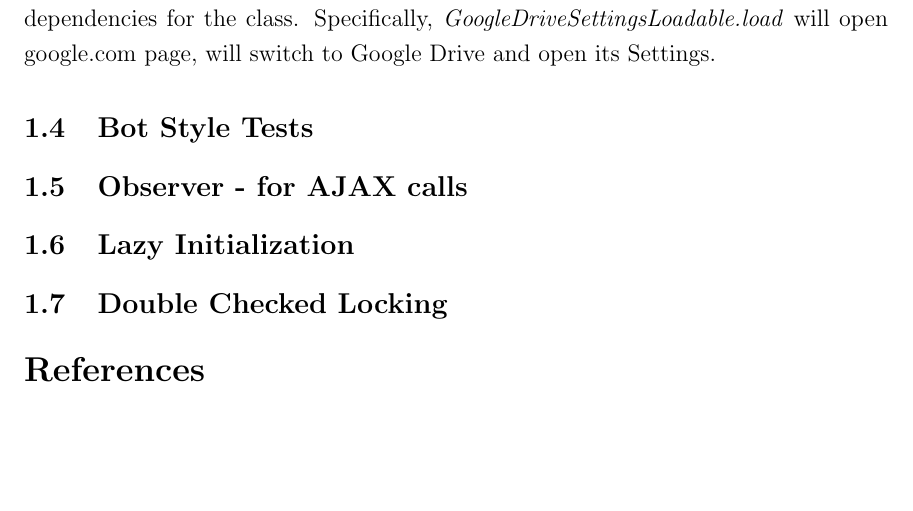
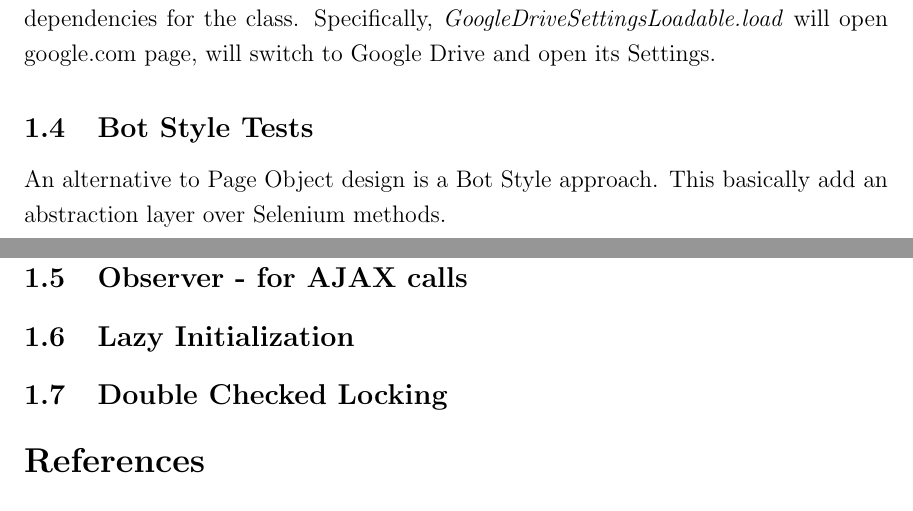
Before and after one commit to kamilsmuga/Design-patterns, a LaTeX paper (SamplePaper.tex): part of page 9 of 10 before the commit and two parts of pages 9 and 10 of 10 after it, the two joined at a grey line, cut so that both start at the same text, the shorter picture padded with empty space. Compiled offline with pdfLaTeX.

Commit message:
bot style initial commit - example to be added

```diff
--- a/SamplePaper.tex
+++ b/SamplePaper.tex
@@ -226,6 +226,7 @@ Having nested components invoked by load function will result in loading all dep
 
 
 \subsection{Bot Style Tests}
+An alternative to Page Object design is a Bot Style approach. This basically add an abstraction layer over Selenium methods.
 
 \subsection{Observer - for AJAX calls}
 \subsection{Lazy Initialization}
```
